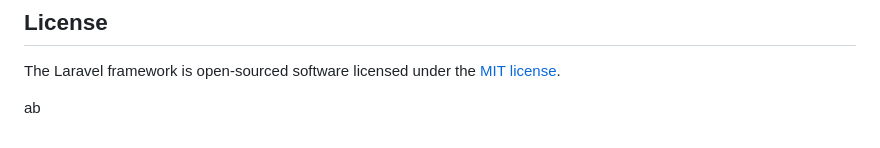
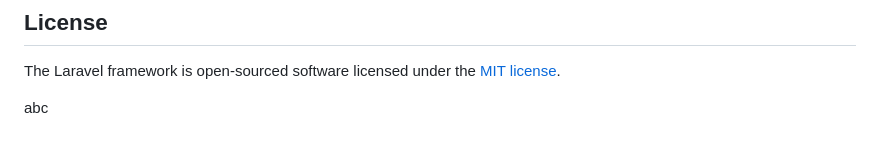
Before and after one commit to BraTeoMX/multimedia-k, a Markdown page: README.md, the part around the change. Rendered like a GitHub page.

```diff
--- a/README.md
+++ b/README.md
@@ -63,4 +63,4 @@ If you discover a security vulnerability within Laravel, please send an e-mail t
 
 The Laravel framework is open-sourced software licensed under the [MIT license](https://opensource.org/licenses/MIT).
 
-ab
+abc
```
